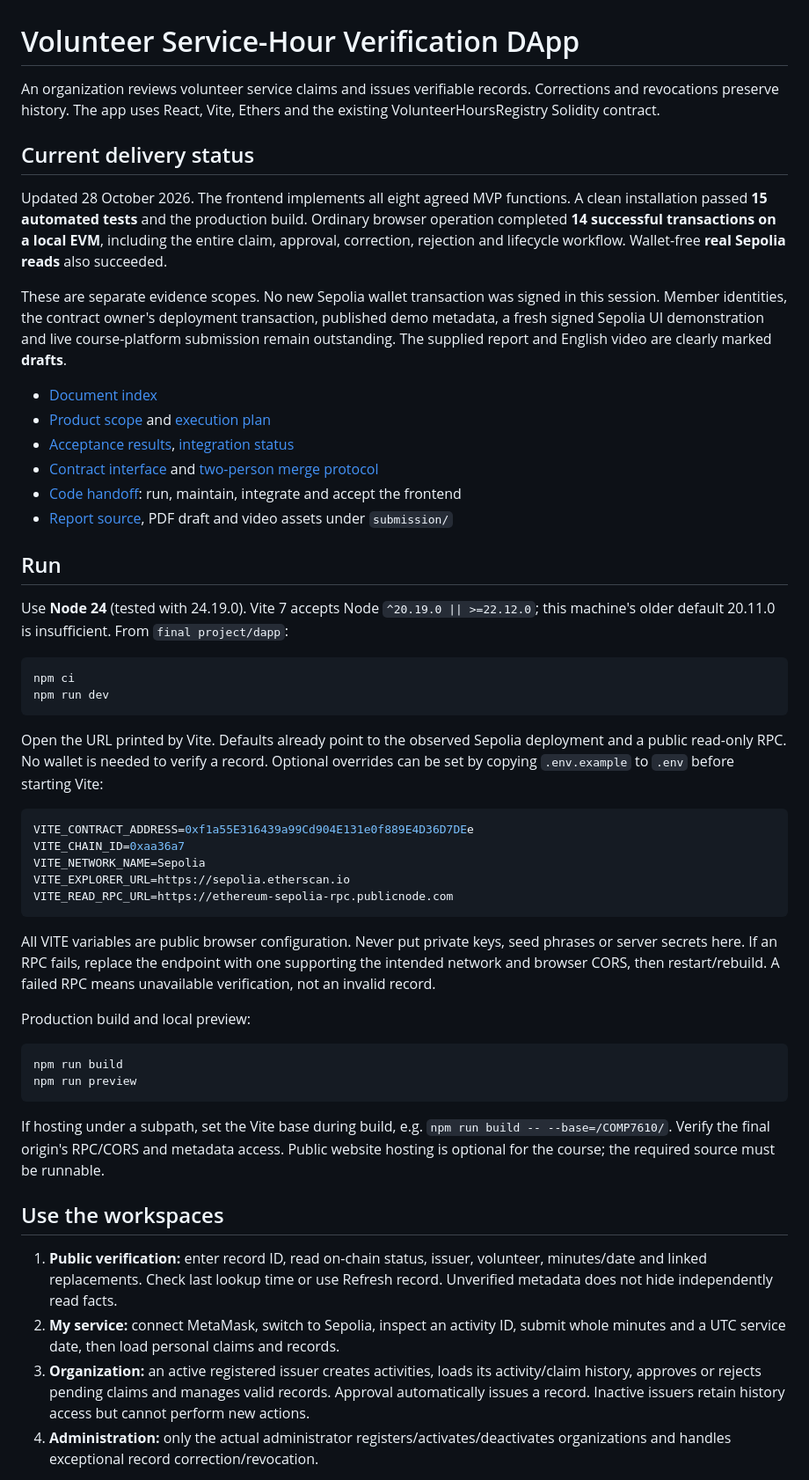
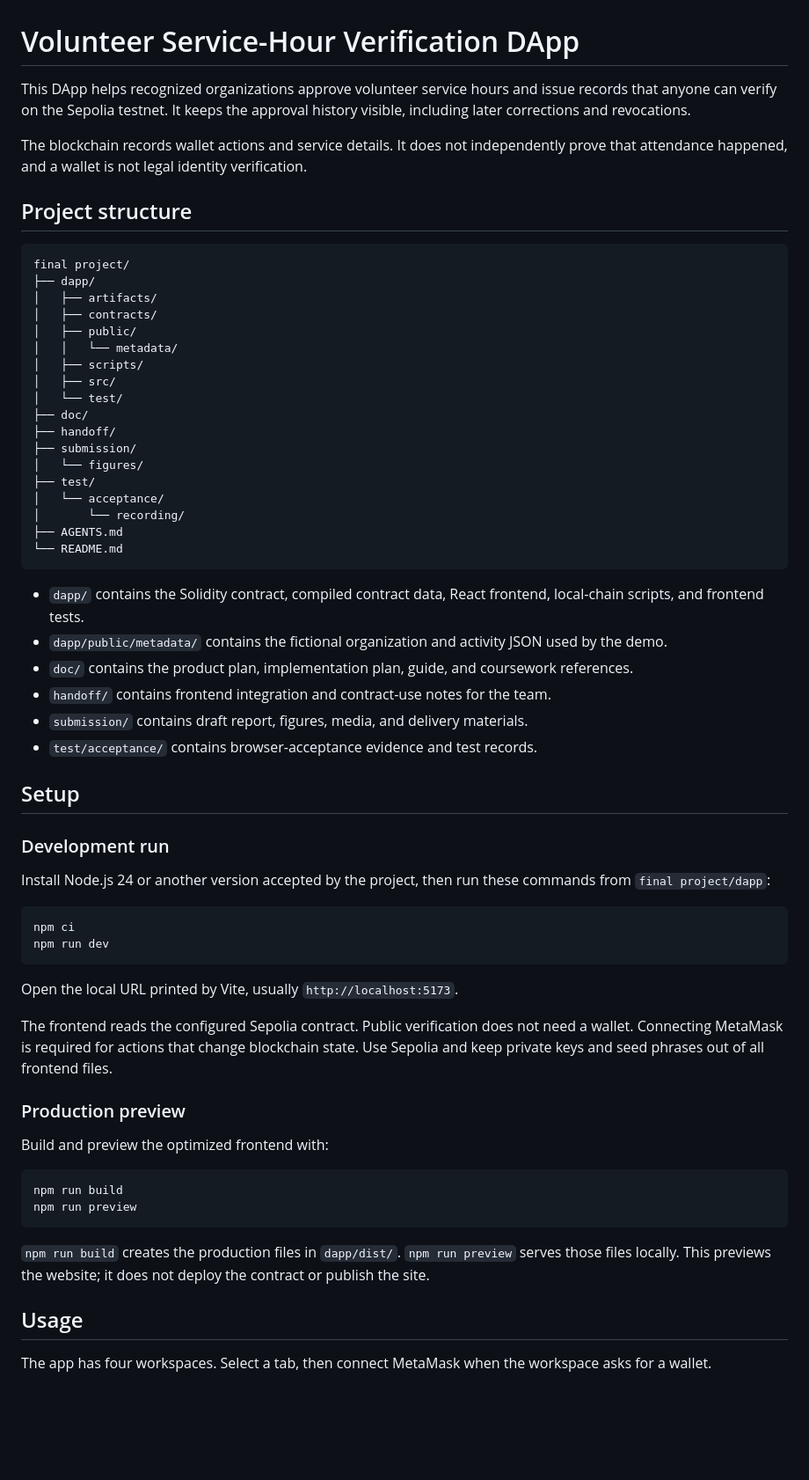
Before and after one commit to phpw0929/COMP7610, a Markdown page: final project/README.md, the part around one of its changes. Shown at 88% size. GitHub-like rendering; blank space fills up the shorter version.

Commit message:
Improve user README and demo guide

````diff
--- a/final project/README.md
+++ b/final project/README.md
@@ -1,54 +1,66 @@
 # Volunteer Service-Hour Verification DApp
 
-An organization reviews volunteer service claims and issues verifiable records. Corrections and revocations preserve history. The app uses React, Vite, Ethers and the existing VolunteerHoursRegistry Solidity contract.
+This DApp helps recognized organizations approve volunteer service hours and issue records that anyone can verify on the Sepolia testnet. It keeps the approval history visible, including later corrections and revocations.
 
-## Current delivery status
+The blockchain records wallet actions and service details. It does not independently prove that attendance happened, and a wallet is not legal identity verification.
 
-Updated 28 October 2026. The frontend implements all eight agreed MVP functions. A clean installation passed **15 automated tests** and the production build. Ordinary browser operation completed **14 successful transactions on a local EVM**, including the entire claim, approval, correction, rejection and lifecycle workflow. Wallet-free **real Sepolia reads** also succeeded.
+## Project structure
 
-These are separate evidence scopes. No new Sepolia wallet transaction was signed in this session. Member identities, the contract owner's deployment transaction, published demo metadata, a fresh signed Sepolia UI demonstration and live course-platform submission remain outstanding. The supplied report and English video are clearly marked **drafts**.
+```text
+final project/
+├── dapp/
+│   ├── artifacts/
+│   ├── contracts/
+│   ├── public/
+│   │   └── metadata/
+│   ├── scripts/
+│   ├── src/
+│   └── test/
+├── doc/
+├── handoff/
+├── submission/
+│   └── figures/
+├── test/
+│   └── acceptance/
+│       └── recording/
+├── AGENTS.md
+└── README.md
+```
 
-- [Document index](../DOCUMENT_INDEX.md)
-- [Product scope](doc/plan.md) and [execution plan](doc/execution_plan.md)
-- [Acceptance results](test/acceptance/browser_acceptance.md), [integration status](handoff/integration_status.md)
-- [Contract interface](handoff/frontend_handoff.md) and [two-person merge protocol](handoff/merge_protocol.md)
-- [Code handoff](handoff/frontend_code_handoff.md): run, maintain, integrate and accept the frontend
-- [Report source](submission/project_report_draft.md), PDF draft and video assets under `submission/`
+- `dapp/` contains the Solidity contract, compiled contract data, React frontend, local-chain scripts, and frontend tests.
+- `dapp/public/metadata/` contains the fictional organization and activity JSON used by the demo.
+- `doc/` contains the product plan, implementation plan, guide, and coursework references.
+- `handoff/` contains frontend integration and contract-use notes for the team.
+- `submission/` contains draft report, figures, media, and delivery materials.
+- `test/acceptance/` contains browser-acceptance evidence and test records.
 
-## Run
+## Setup
 
-Use **Node 24** (tested with 24.19.0). Vite 7 accepts Node `^20.19.0 || >=22.12.0`; this machine's older default 20.11.0 is insufficient. From `final project/dapp`:
+### Development run
 
-```sh
+Install Node.js 24 or another version accepted by the project, then run these commands from `final project/dapp`:
+
+```powershell
 npm ci
 npm run dev
 ```
 
-Open the URL printed by Vite. Defaults already point to the observed Sepolia deployment and a public read-only RPC. No wallet is needed to verify a record. Optional overrides can be set by copying `.env.example` to `.env` before starting Vite:
+Open the local URL printed by Vite, usually `http://localhost:5173`.
 
-```env
-VITE_CONTRACT_ADDRESS=0xf1a55E316439a99Cd904E131e0f889E4D36D7DEe
-VITE_CHAIN_ID=0xaa36a7
-VITE_NETWORK_NAME=Sepolia
-VITE_EXPLORER_URL=https://sepolia.etherscan.io
-VITE_READ_RPC_URL=https://ethereum-sepolia-rpc.publicnode.com
-```
+The frontend reads the configured Sepolia contract. Public verification does not need a wallet. Connecting MetaMask is required for actions that change blockchain state. Use Sepolia and keep private keys and seed phrases out of all frontend files.
 
-All VITE variables are public browser configuration. Never put private keys, seed phrases or server secrets here. If an RPC fails, replace the endpoint with one supporting the intended network and browser CORS, then restart/rebuild. A failed RPC means unavailable verification, not an invalid record.
+### Production preview
 
-Production build and local preview:
+Build and preview the optimized frontend with:
 
-```sh
+```powershell
 npm run build
 npm run preview
 ```
 
-If hosting under a subpath, set the Vite base during build, e.g. `npm run build -- --base=/COMP7610/`. Verify the final origin's RPC/CORS and metadata access. Public website hosting is optional for the course; the required source must be runnable.
+`npm run build` creates the production files in `dapp/dist/`. `npm run preview` serves those files locally. This previews the website; it does not deploy the contract or publish the site.
 
-## Use the workspaces
+## Usage
 
-1. **Public verification:** enter record ID, read on-chain status, issuer, volunteer, minutes/date and linked replacements. Check last lookup time or use Refresh record. Unverified metadata does not hide independently read facts.
-2. **My service:** connect MetaMask, switch to Sepolia, inspect an activity ID, submit whole minutes and a UTC service date, then load personal claims and records.
-3. **Organization:** an active registered issuer creates activities, loads its activity/claim history, approves or rejects pending claims and manages valid records. Approval automatically issues a record. Inactive issuers retain history access but cannot perform new actions.
-4. **Administration:** only the actual administrator registers/activates/deactivates organizations and handles exceptional record correction/revocation.
+The app has four workspaces. Select a tab, then connect MetaMask when the workspace asks for a wallet.
 
````
Also changed, not shown: other parts of final project/README.md (+86 -34 lines), 1 other file.
